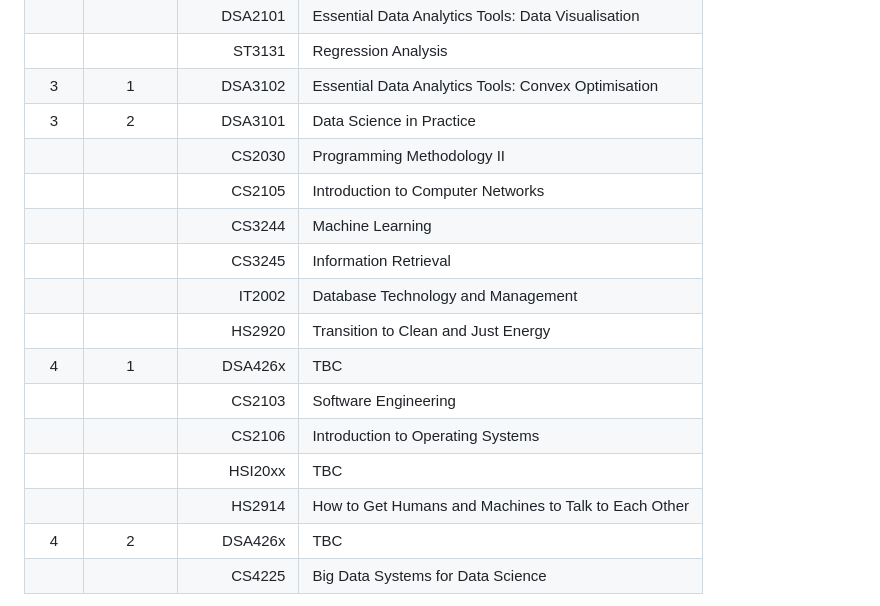
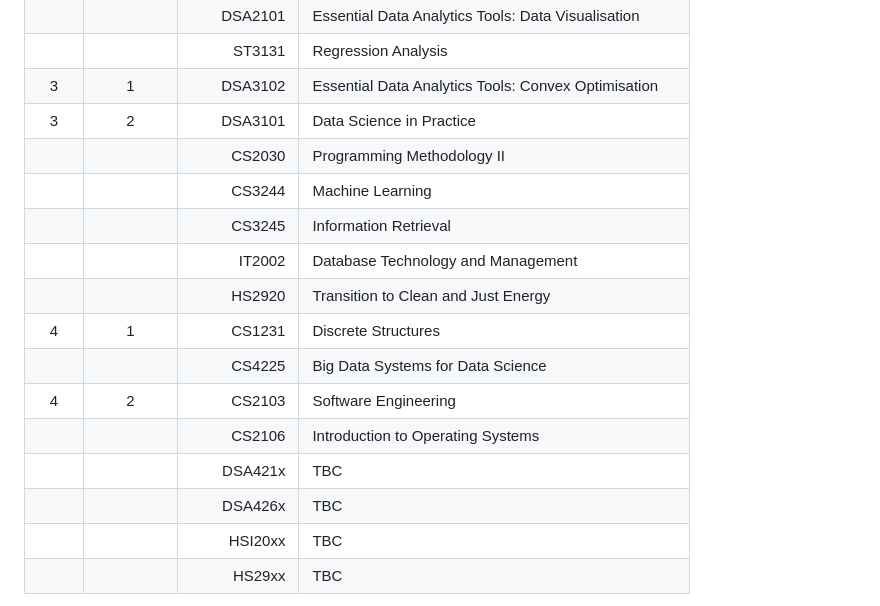
Before and after one commit to OweT1/personal, a Markdown page: module-reviews/README.md, the part around one of its changes. GitHub-like rendering.

Commit message:
Update README.md
Reflected new planned schedule for year 4

```diff
--- a/module-reviews/README.md
+++ b/module-reviews/README.md
@@ -28,17 +28,17 @@ Here is a collection of all the modules that I have taken thus far/will be takin
 | 3    | 1        | DSA3102     | Essential Data Analytics Tools: Convex Optimisation   |
 | 3    | 2        | DSA3101     | Data Science in Practice                              |
 |      |          | CS2030      | Programming Methodology II                            |
-|      |          | CS2105      | Introduction to Computer Networks                     |
 |      |          | CS3244      | Machine Learning                                      |
 |      |          | CS3245      | Information Retrieval                                 |
 |      |          | IT2002      | Database Technology and Management                    |
 |      |          | HS2920      | Transition to Clean and Just Energy                   |
-| 4    | 1        | DSA426x     | TBC                                                   |
-|      |          | CS2103      | Software Engineering                                  |
+| 4    | 1        | CS1231      | Discrete Structures                                   |
+|      |          | CS4225      | Big Data Systems for Data Science                     |
+| 4    | 2        | CS2103      | Software Engineering                                  |
 |      |          | CS2106      | Introduction to Operating Systems                     |
+|      |          | DSA421x     | TBC                                                   |
+|      |          | DSA426x     | TBC                                                   |
 |      |          | HSI20xx     | TBC                                                   |
-|      |          | HS2914      | How to Get Humans and Machines to Talk to Each Other  |
-| 4    | 2        | DSA426x     | TBC                                                   |
-|      |          | CS4225      | Big Data Systems for Data Science                     |
+|      |          | HS29xx      | TBC                                                   |
 
 
```
Also changed, not shown: other parts of module-reviews/README.md (+1 -1 lines).
